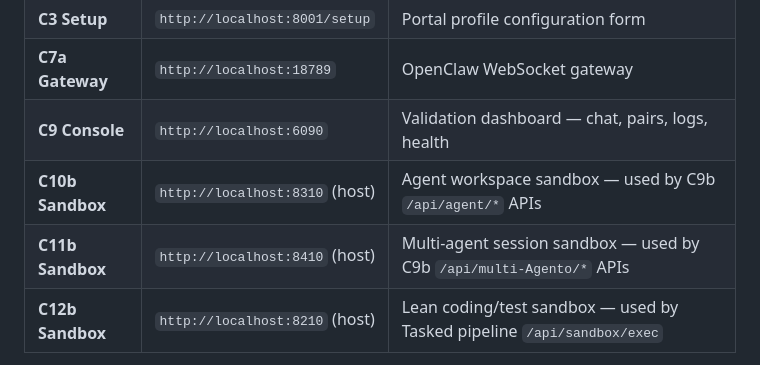
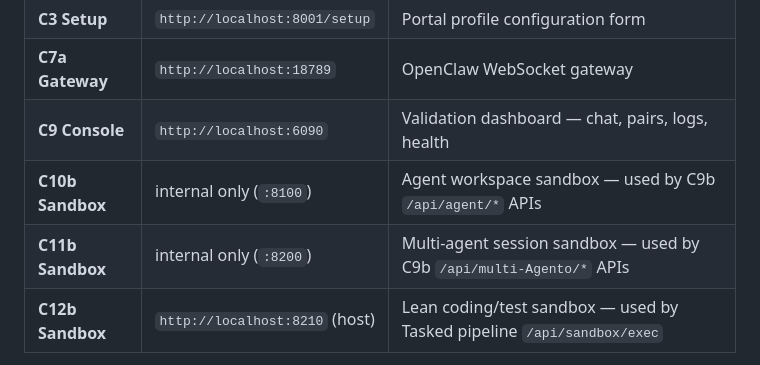
Before and after one commit to zumanm1/copilot-wraper, a Markdown page: INSTALL.md, the part around one of its changes. GitHub-like rendering.

```diff
--- a/INSTALL.md
+++ b/INSTALL.md
@@ -542,8 +547,8 @@ docker compose exec hermes-agent         curl -sf http://localhost:8080/health
 | **C3 Setup** | `http://localhost:8001/setup` | Portal profile configuration form |
 | **C7a Gateway** | `http://localhost:18789` | OpenClaw WebSocket gateway |
 | **C9 Console** | `http://localhost:6090` | Validation dashboard — chat, pairs, logs, health |
-| **C10b Sandbox** | `http://localhost:8310` (host) | Agent workspace sandbox — used by C9b `/api/agent/*` APIs |
-| **C11b Sandbox** | `http://localhost:8410` (host) | Multi-agent session sandbox — used by C9b `/api/multi-Agento/*` APIs |
+| **C10b Sandbox** | internal only (`:8100`) | Agent workspace sandbox — used by C9b `/api/agent/*` APIs |
+| **C11b Sandbox** | internal only (`:8200`) | Multi-agent session sandbox — used by C9b `/api/multi-Agento/*` APIs |
 | **C12b Sandbox** | `http://localhost:8210` (host) | Lean coding/test sandbox — used by Tasked pipeline `/api/sandbox/exec` |
 
 **C9 Pages:**
```
Also changed, not shown: other parts of INSTALL.md (+23 -18 lines).
